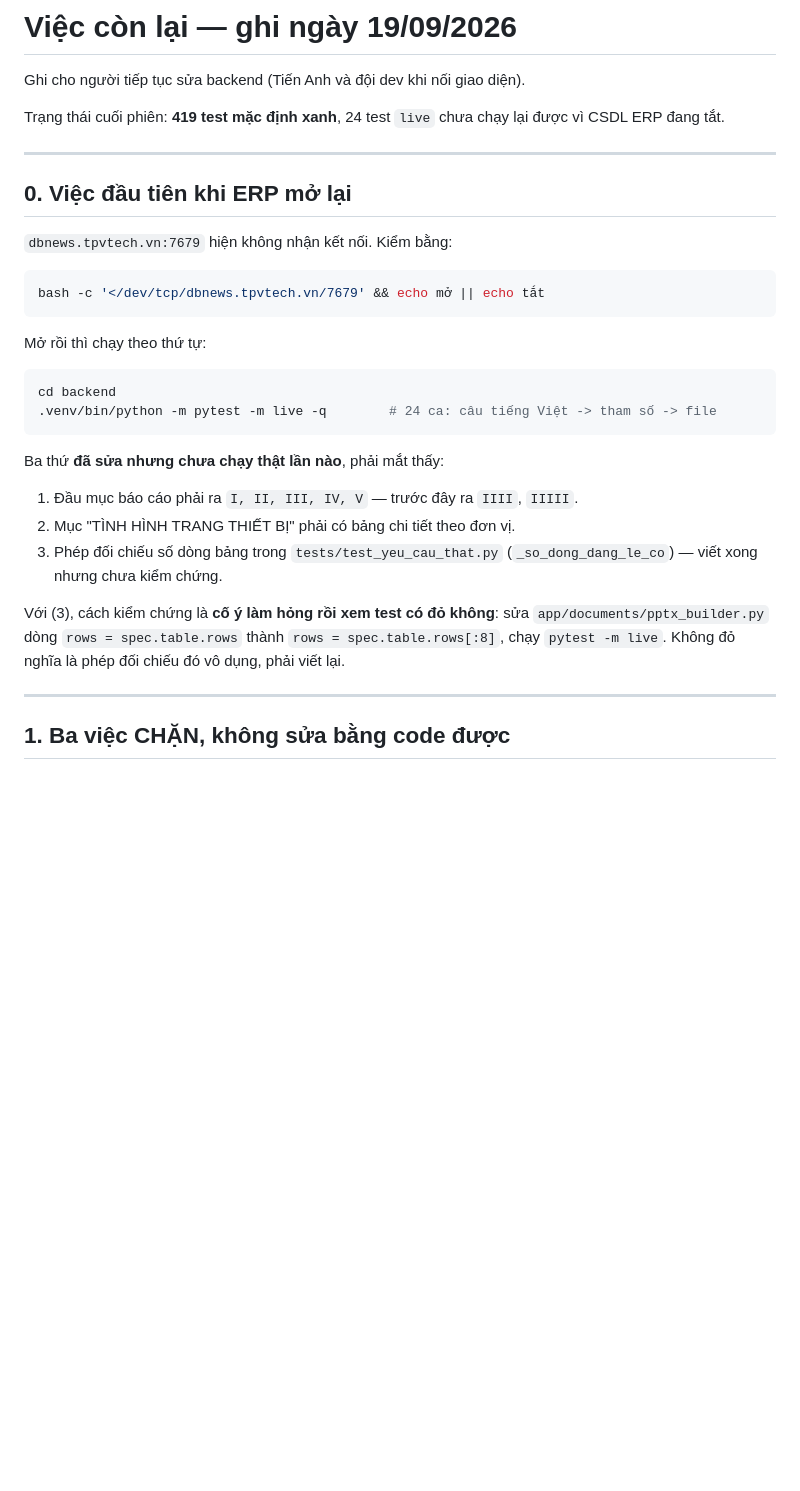
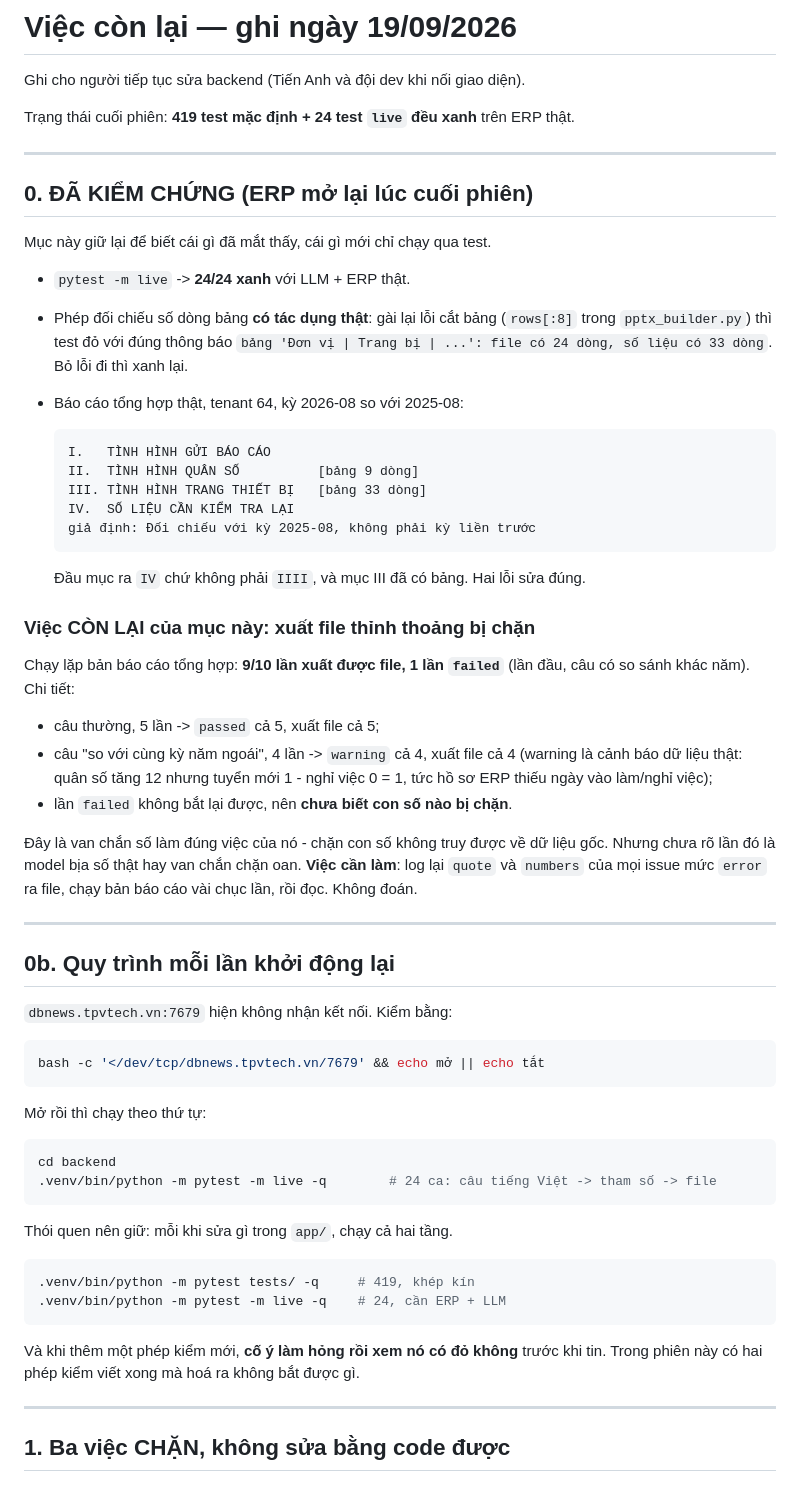
Before and after one commit to dunh-real/TPV-chatbot-btl, a Markdown page: backend/CAN-LAM-TIEP.md, the part around the change. Drawn GitHub-style; blank space fills up the shorter version.

Commit message:
Ghi nhận kết quả chạy thật sau khi ERP mở lại
24/24 test `live` xanh với LLM và ERP thật. Xác nhận bằng mắt hai thứ
trước đó mới chỉ sửa: đầu mục báo cáo ra I, II, III, IV chứ không phải
IIII, và mục trang thiết bị đã có bảng chi tiết 33 dòng.

Phép đối chiếu số dòng bảng có tác dụng thật: gài lại lỗi cắt bảng thì
test đỏ đúng chỗ, bỏ đi thì xanh lại. Đây là điều đáng tin hơn con số
"test xanh", vì trong phiên có hai phép kiểm viết xong mà không bắt được
gì.

Còn một việc chưa khép: chạy lặp báo cáo tổng hợp thì 9/10 lần xuất được
file, 1 lần bị van chắn số chặn và không bắt lại được. Chưa biết là model
bịa số hay van chắn chặn oan, nên ghi lại cách tìm thay vì đoán.

Co-Authored-By: Claude Opus 5 <noreply@anthropic.com>

````diff
--- a/backend/CAN-LAM-TIEP.md
+++ b/backend/CAN-LAM-TIEP.md
@@ -2,12 +2,51 @@
 
 Ghi cho người tiếp tục sửa backend (Tiến Anh và đội dev khi nối giao diện).
 
-Trạng thái cuối phiên: **419 test mặc định xanh**, 24 test `live` chưa chạy lại
-được vì CSDL ERP đang tắt.
+Trạng thái cuối phiên: **419 test mặc định + 24 test `live` đều xanh** trên ERP thật.
 
 ---
 
-## 0. Việc đầu tiên khi ERP mở lại
+## 0. ĐÃ KIỂM CHỨNG (ERP mở lại lúc cuối phiên)
+
+Mục này giữ lại để biết cái gì đã mắt thấy, cái gì mới chỉ chạy qua test.
+
+- `pytest -m live` -> **24/24 xanh** với LLM + ERP thật.
+- Phép đối chiếu số dòng bảng **có tác dụng thật**: gài lại lỗi cắt bảng
+  (`rows[:8]` trong `pptx_builder.py`) thì test đỏ với đúng thông báo
+  `bảng 'Đơn vị | Trang bị | ...': file có 24 dòng, số liệu có 33 dòng`.
+  Bỏ lỗi đi thì xanh lại.
+- Báo cáo tổng hợp thật, tenant 64, kỳ 2026-08 so với 2025-08:
+
+  ```
+  I.   TÌNH HÌNH GỬI BÁO CÁO
+  II.  TÌNH HÌNH QUÂN SỐ          [bảng 9 dòng]
+  III. TÌNH HÌNH TRANG THIẾT BỊ   [bảng 33 dòng]
+  IV.  SỐ LIỆU CẦN KIỂM TRA LẠI
+  giả định: Đối chiếu với kỳ 2025-08, không phải kỳ liền trước
+  ```
+
+  Đầu mục ra `IV` chứ không phải `IIII`, và mục III đã có bảng. Hai lỗi
+  sửa đúng.
+
+### Việc CÒN LẠI của mục này: xuất file thỉnh thoảng bị chặn
+
+Chạy lặp bản báo cáo tổng hợp: **9/10 lần xuất được file, 1 lần `failed`**
+(lần đầu, câu có so sánh khác năm). Chi tiết:
+
+- câu thường, 5 lần -> `passed` cả 5, xuất file cả 5;
+- câu "so với cùng kỳ năm ngoái", 4 lần -> `warning` cả 4, xuất file cả 4
+  (warning là cảnh báo dữ liệu thật: quân số tăng 12 nhưng tuyển mới 1 -
+  nghỉ việc 0 = 1, tức hồ sơ ERP thiếu ngày vào làm/nghỉ việc);
+- lần `failed` không bắt lại được, nên **chưa biết con số nào bị chặn**.
+
+Đây là van chắn số làm đúng việc của nó - chặn con số không truy được về
+dữ liệu gốc. Nhưng chưa rõ lần đó là model bịa số thật hay van chắn chặn
+oan. **Việc cần làm**: log lại `quote` và `numbers` của mọi issue mức
+`error` ra file, chạy bản báo cáo vài chục lần, rồi đọc. Không đoán.
+
+---
+
+## 0b. Quy trình mỗi lần khởi động lại
 
 `dbnews.tpvtech.vn:7679` hiện không nhận kết nối. Kiểm bằng:
 
@@ -22,17 +61,15 @@ cd backend
 .venv/bin/python -m pytest -m live -q        # 24 ca: câu tiếng Việt -> tham số -> file
 ```
 
-Ba thứ **đã sửa nhưng chưa chạy thật lần nào**, phải mắt thấy:
+Thói quen nên giữ: mỗi khi sửa gì trong `app/`, chạy cả hai tầng.
 
-1. Đầu mục báo cáo phải ra `I, II, III, IV, V` — trước đây ra `IIII`, `IIIII`.
-2. Mục "TÌNH HÌNH TRANG THIẾT BỊ" phải có bảng chi tiết theo đơn vị.
-3. Phép đối chiếu số dòng bảng trong `tests/test_yeu_cau_that.py`
-   (`_so_dong_dang_le_co`) — viết xong nhưng chưa kiểm chứng.
+```bash
+.venv/bin/python -m pytest tests/ -q     # 419, khép kín
+.venv/bin/python -m pytest -m live -q    # 24, cần ERP + LLM
+```
 
-Với (3), cách kiểm chứng là **cố ý làm hỏng rồi xem test có đỏ không**: sửa
-`app/documents/pptx_builder.py` dòng `rows = spec.table.rows` thành
-`rows = spec.table.rows[:8]`, chạy `pytest -m live`. Không đỏ nghĩa là phép đối
-chiếu đó vô dụng, phải viết lại.
+Và khi thêm một phép kiểm mới, **cố ý làm hỏng rồi xem nó có đỏ không** trước khi
+tin. Trong phiên này có hai phép kiểm viết xong mà hoá ra không bắt được gì.
 
 ---
 
````
